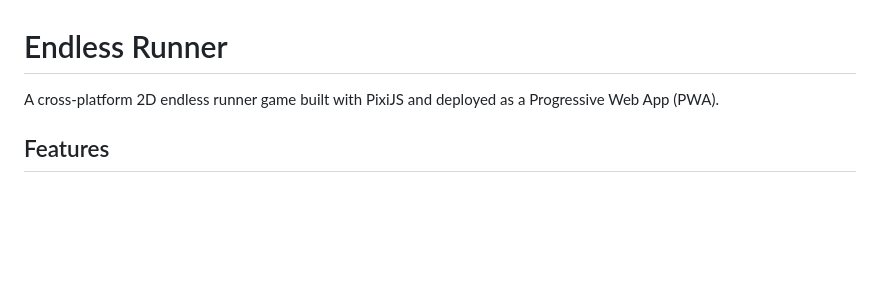
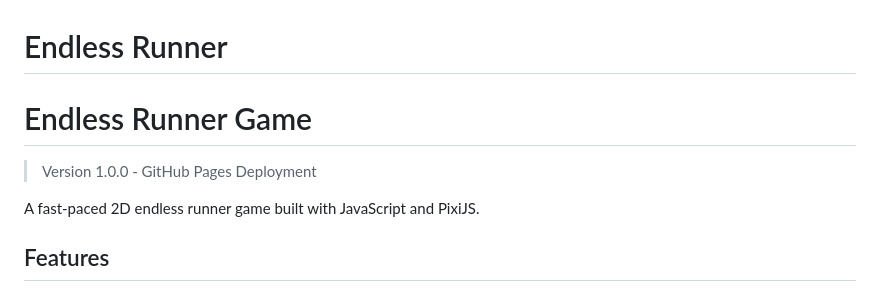
Before and after one commit to loukt/EndlessRunner, a Markdown page: README.md, the part around the change. GitHub-like rendering; blank space fills up the shorter version.

```diff
--- a/README.md
+++ b/README.md
@@ -1,6 +1,10 @@
 # Endless Runner
 
-A cross-platform 2D endless runner game built with PixiJS and deployed as a Progressive Web App (PWA).
+# Endless Runner Game
+
+> Version 1.0.0 - GitHub Pages Deployment
+
+A fast-paced 2D endless runner game built with JavaScript and PixiJS.
 
 ## Features
 
```
